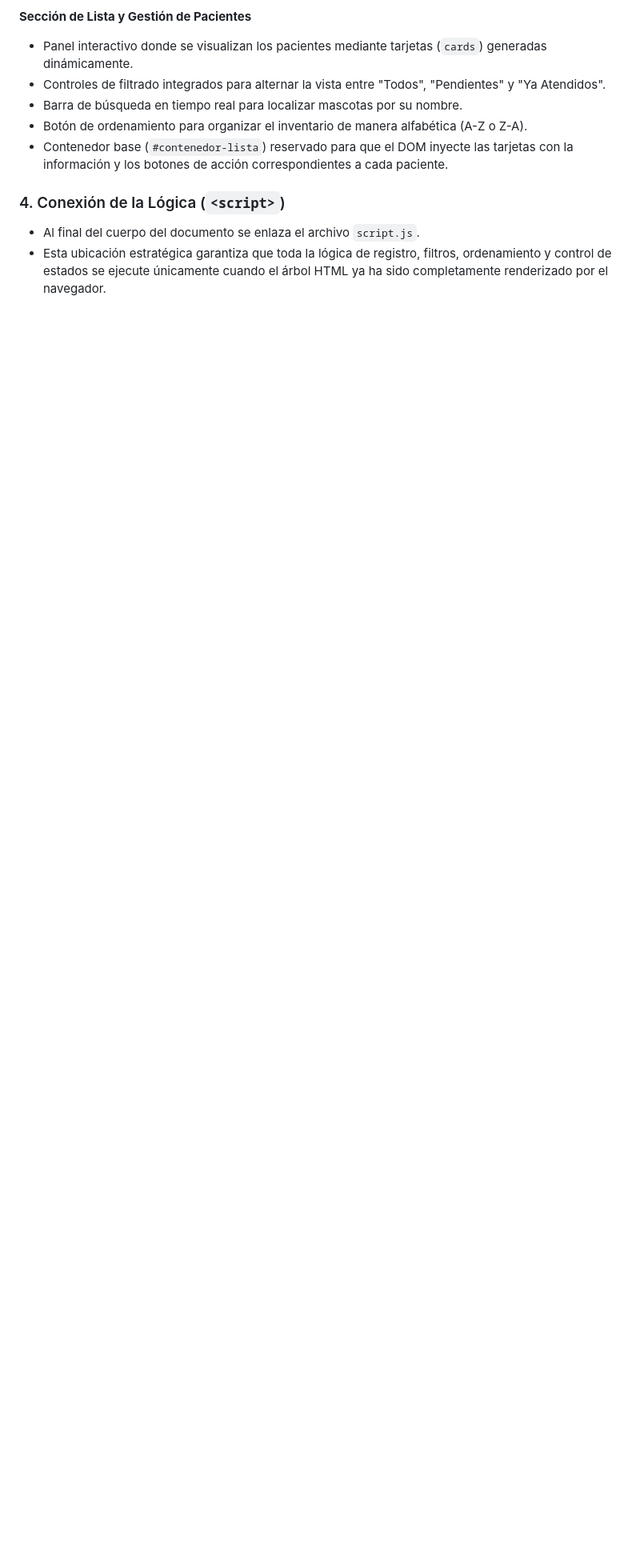
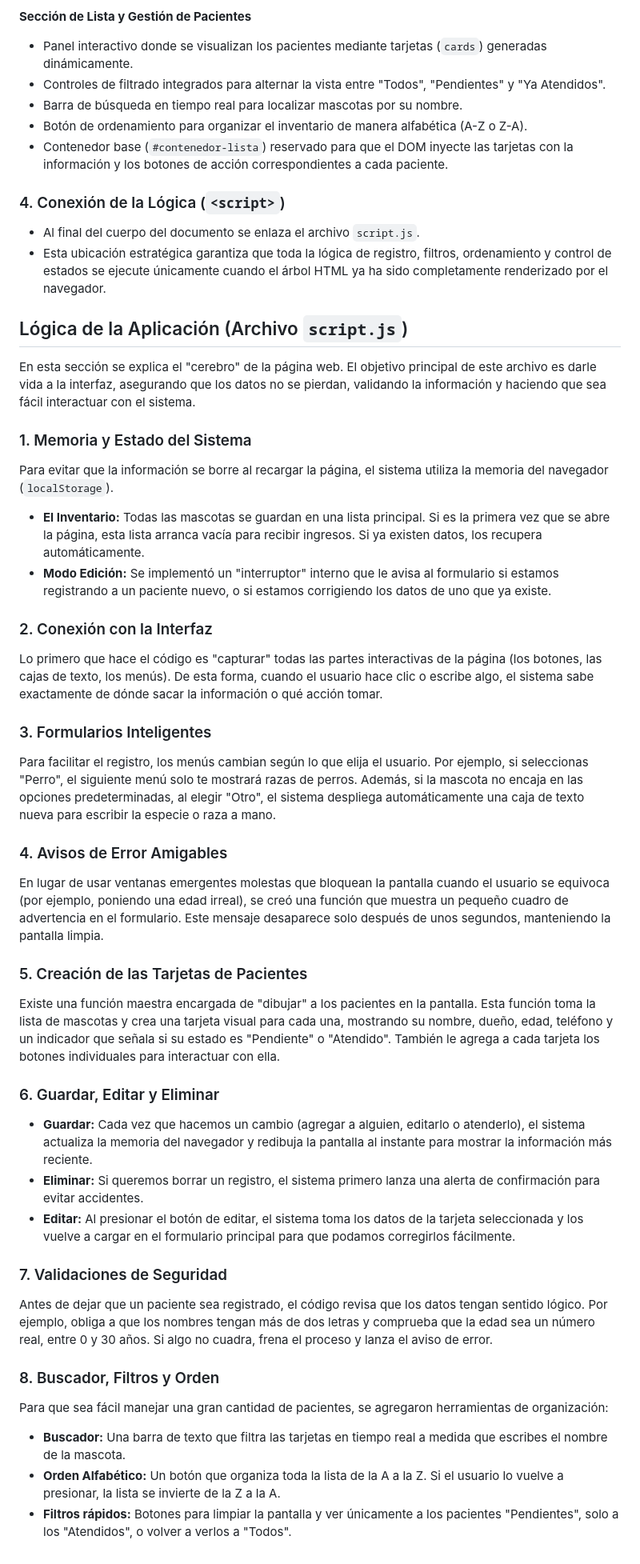
Before and after one commit to AnglerPosada-30/RegistroDeAtencionVeterinaria, a Markdown page: README.md, the part around the change. Shown at 80% size. Rendered like a GitHub page; blank space fills up the shorter version.

Commit message:
sección de JavaScript explicada en el README.md

```diff
--- a/README.md
+++ b/README.md
@@ -38,3 +38,39 @@ El núcleo de la página está dividido en dos grandes áreas operativas:
 ### 4. Conexión de la Lógica (`<script>`)
 * Al final del cuerpo del documento se enlaza el archivo `script.js`.
 * Esta ubicación estratégica garantiza que toda la lógica de registro, filtros, ordenamiento y control de estados se ejecute únicamente cuando el árbol HTML ya ha sido completamente renderizado por el navegador.
+
+
+## Lógica de la Aplicación (Archivo `script.js`)
+
+En esta sección se explica el "cerebro" de la página web. El objetivo principal de este archivo es darle vida a la interfaz, asegurando que los datos no se pierdan, validando la información y haciendo que sea fácil interactuar con el sistema.
+
+### 1. Memoria y Estado del Sistema
+Para evitar que la información se borre al recargar la página, el sistema utiliza la memoria del navegador (`localStorage`).
+* **El Inventario:** Todas las mascotas se guardan en una lista principal. Si es la primera vez que se abre la página, esta lista arranca vacía para recibir ingresos. Si ya existen datos, los recupera automáticamente.
+* **Modo Edición:** Se implementó un "interruptor" interno que le avisa al formulario si estamos registrando a un paciente nuevo, o si estamos corrigiendo los datos de uno que ya existe.
+
+### 2. Conexión con la Interfaz
+Lo primero que hace el código es "capturar" todas las partes interactivas de la página (los botones, las cajas de texto, los menús). De esta forma, cuando el usuario hace clic o escribe algo, el sistema sabe exactamente de dónde sacar la información o qué acción tomar.
+
+### 3. Formularios Inteligentes
+Para facilitar el registro, los menús cambian según lo que elija el usuario. Por ejemplo, si seleccionas "Perro", el siguiente menú solo te mostrará razas de perros. Además, si la mascota no encaja en las opciones predeterminadas, al elegir "Otro", el sistema despliega automáticamente una caja de texto nueva para escribir la especie o raza a mano.
+
+### 4. Avisos de Error Amigables
+En lugar de usar ventanas emergentes molestas que bloquean la pantalla cuando el usuario se equivoca (por ejemplo, poniendo una edad irreal), se creó una función que muestra un pequeño cuadro de advertencia en el formulario. Este mensaje desaparece solo después de unos segundos, manteniendo la pantalla limpia.
+
+### 5. Creación de las Tarjetas de Pacientes
+Existe una función maestra encargada de "dibujar" a los pacientes en la pantalla. Esta función toma la lista de mascotas y crea una tarjeta visual para cada una, mostrando su nombre, dueño, edad, teléfono y un indicador que señala si su estado es "Pendiente" o "Atendido". También le agrega a cada tarjeta los botones individuales para interactuar con ella.
+
+### 6. Guardar, Editar y Eliminar
+* **Guardar:** Cada vez que hacemos un cambio (agregar a alguien, editarlo o atenderlo), el sistema actualiza la memoria del navegador y redibuja la pantalla al instante para mostrar la información más reciente.
+* **Eliminar:** Si queremos borrar un registro, el sistema primero lanza una alerta de confirmación para evitar accidentes.
+* **Editar:** Al presionar el botón de editar, el sistema toma los datos de la tarjeta seleccionada y los vuelve a cargar en el formulario principal para que podamos corregirlos fácilmente.
+
+### 7. Validaciones de Seguridad
+Antes de dejar que un paciente sea registrado, el código revisa que los datos tengan sentido lógico. Por ejemplo, obliga a que los nombres tengan más de dos letras y comprueba que la edad sea un número real, entre 0 y 30 años. Si algo no cuadra, frena el proceso y lanza el aviso de error.
+
+### 8. Buscador, Filtros y Orden
+Para que sea fácil manejar una gran cantidad de pacientes, se agregaron herramientas de organización:
+* **Buscador:** Una barra de texto que filtra las tarjetas en tiempo real a medida que escribes el nombre de la mascota.
+* **Orden Alfabético:** Un botón que organiza toda la lista de la A a la Z. Si el usuario lo vuelve a presionar, la lista se invierte de la Z a la A.
+* **Filtros rápidos:** Botones para limpiar la pantalla y ver únicamente a los pacientes "Pendientes", solo a los "Atendidos", o volver a verlos a "Todos".
```
